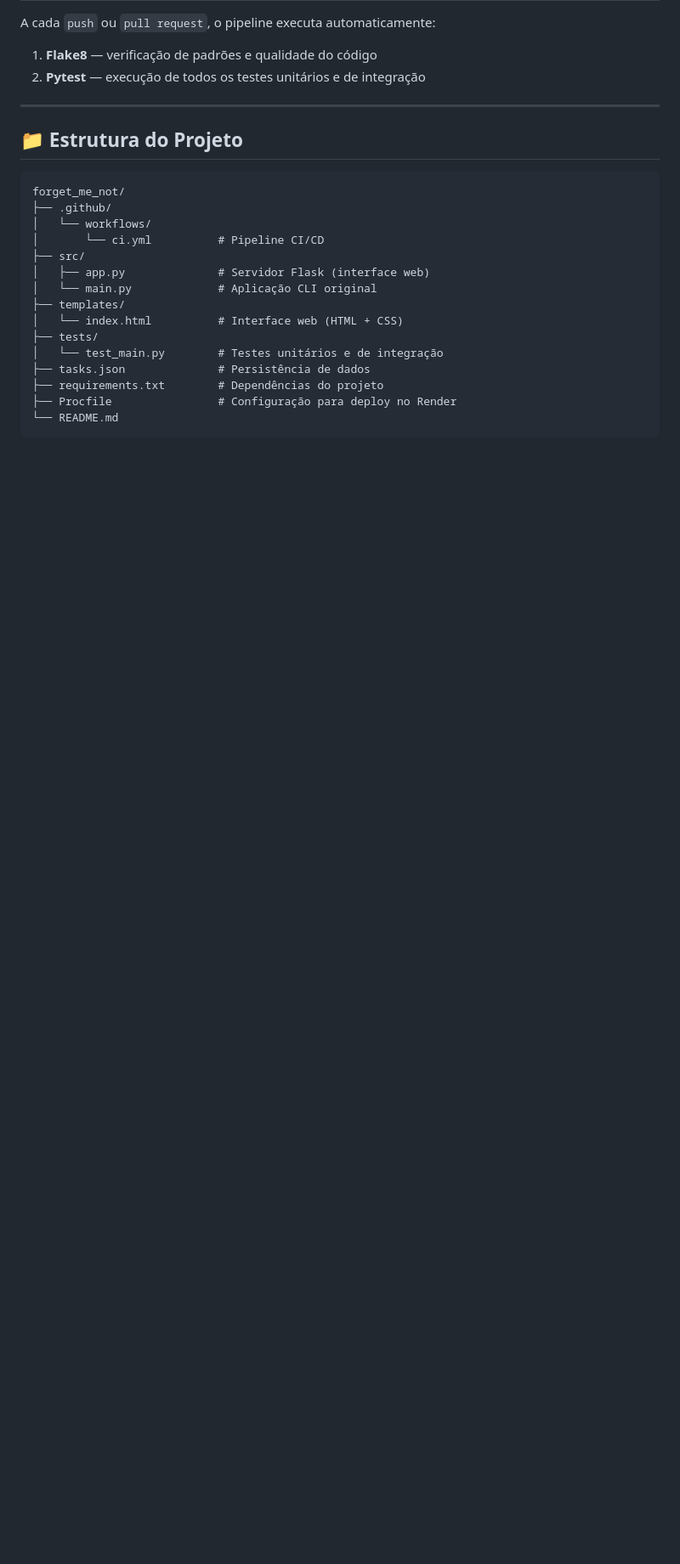
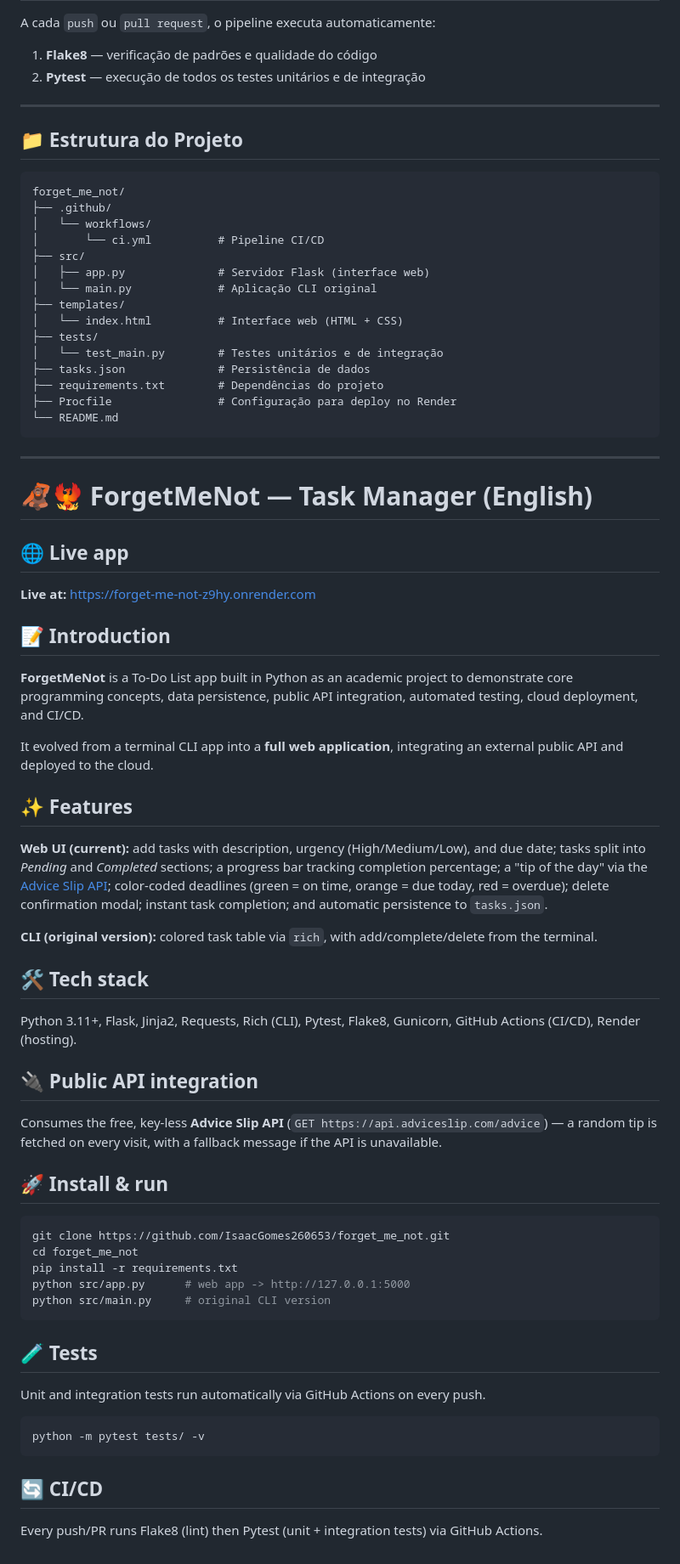
Before and after one commit to IsaacGomes260653/forget_me_not, a Markdown page: README.md, the part around the change. Shown at 85% size. Rendered like a GitHub page; blank space fills up the shorter version.

Commit message:
docs: adiciona tradução em inglês ao README

````diff
--- a/README.md
+++ b/README.md
@@ -161,3 +161,51 @@ forget_me_not/
 ├── Procfile                # Configuração para deploy no Render
 └── README.md
 ```
+
+---
+
+# 🦧🐦‍🔥 ForgetMeNot — Task Manager (English)
+
+## 🌐 Live app
+**Live at:** [https://forget-me-not-z9hy.onrender.com](https://forget-me-not-z9hy.onrender.com)
+
+## 📝 Introduction
+**ForgetMeNot** is a To-Do List app built in Python as an academic project to demonstrate core programming concepts, data persistence, public API integration, automated testing, cloud deployment, and CI/CD.
+
+It evolved from a terminal CLI app into a **full web application**, integrating an external public API and deployed to the cloud.
+
+## ✨ Features
+
+**Web UI (current):** add tasks with description, urgency (High/Medium/Low), and due date; tasks split into *Pending* and *Completed* sections; a progress bar tracking completion percentage; a "tip of the day" via the [Advice Slip API](https://api.adviceslip.com); color-coded deadlines (green = on time, orange = due today, red = overdue); delete confirmation modal; instant task completion; and automatic persistence to `tasks.json`.
+
+**CLI (original version):** colored task table via `rich`, with add/complete/delete from the terminal.
+
+## 🛠️ Tech stack
+
+Python 3.11+, Flask, Jinja2, Requests, Rich (CLI), Pytest, Flake8, Gunicorn, GitHub Actions (CI/CD), Render (hosting).
+
+## 🔌 Public API integration
+
+Consumes the free, key-less **Advice Slip API** (`GET https://api.adviceslip.com/advice`) — a random tip is fetched on every visit, with a fallback message if the API is unavailable.
+
+## 🚀 Install & run
+
+```bash
+git clone https://github.com/IsaacGomes260653/forget_me_not.git
+cd forget_me_not
+pip install -r requirements.txt
+python src/app.py      # web app -> http://127.0.0.1:5000
+python src/main.py     # original CLI version
+```
+
+## 🧪 Tests
+
+Unit and integration tests run automatically via GitHub Actions on every push.
+
+```bash
+python -m pytest tests/ -v
+```
+
+## 🔄 CI/CD
+
+Every push/PR runs Flake8 (lint) then Pytest (unit + integration tests) via GitHub Actions.
````
